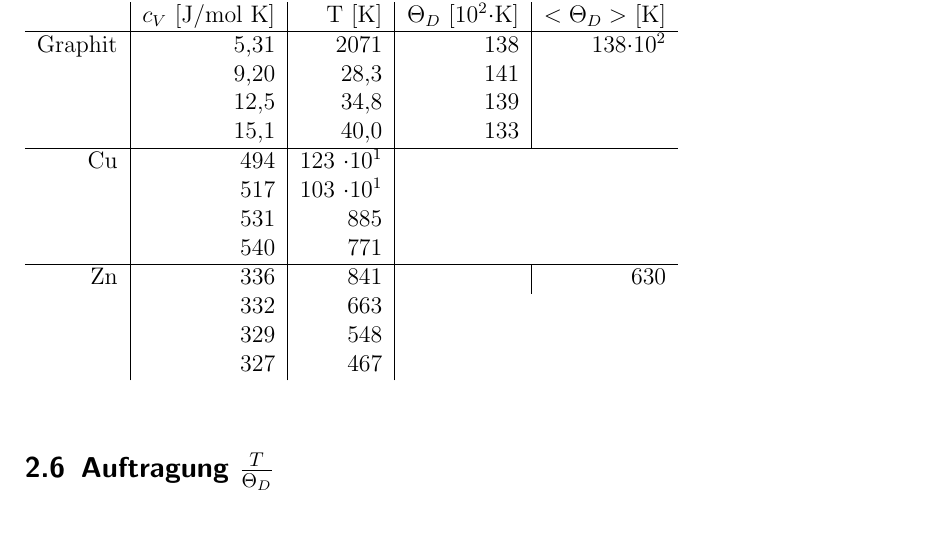
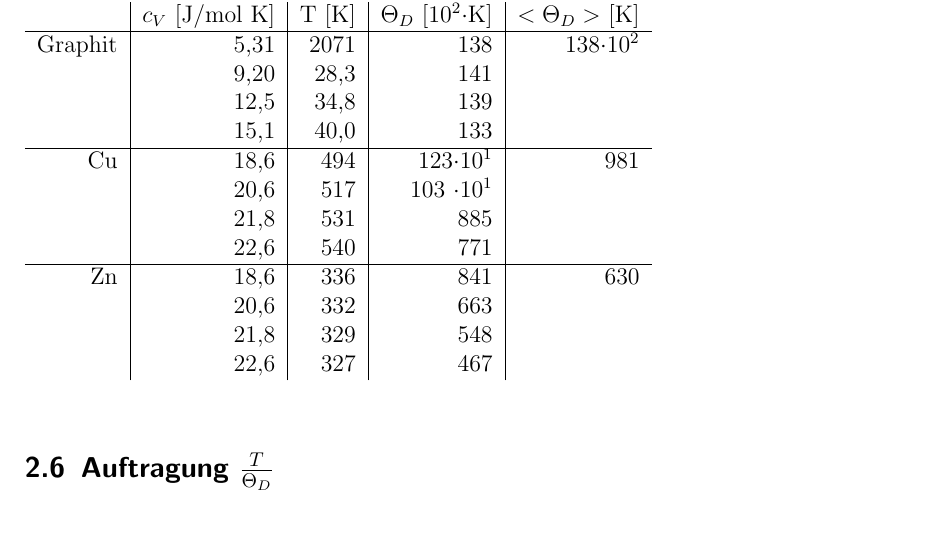
Before and after one commit to Popcorn96/V1_Isaac, a LaTeX document (V1.tex): part of page 10 of 11, cut so that both start at the same text. The pictures show the PDF file V1.pdf that the author committed with the source.

Commit message:
tabelle neu

```diff
--- a/V1.tex
+++ b/V1.tex
@@ -377,15 +377,16 @@ Graphit &5,31	&2071	&138&	138$\cdot10^2$\\
         &12,5&	34,8&	139\\
         &15,1	&40,0	&133\\
 \hline
-Cu &494 &	123 $\cdot 10^1$\\
-&517 &	103 $\cdot 10^1$\\
-&531 &	885\\
-&540 &	771\\
+Cu &18,6 &	494 &	123$\cdot 10^1$ &	981\\
+&20,6 &	517&	103 $\cdot 10^1$&\\
+&21,8&	531 &	885& \\
+&22,6 &	540 &	771&\\
 \hline
-Zn& 336&	841&	&630\\
-&332 &	663\\
-&329&	548\\
-&327&	467\\
+Zn &18,6 &	336 &	841 &	630  \\
+&20,6 &	332 &	663&  \\
+&21,8 &	329 &	548& \\
+&22,6 &	327& 	467& \\
+
 \end{tabular}
 \end{table}
 
```
Also changed, not shown: V1.pdf, 2 other files.
